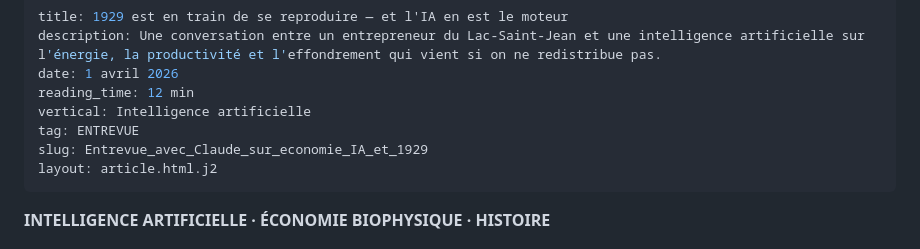
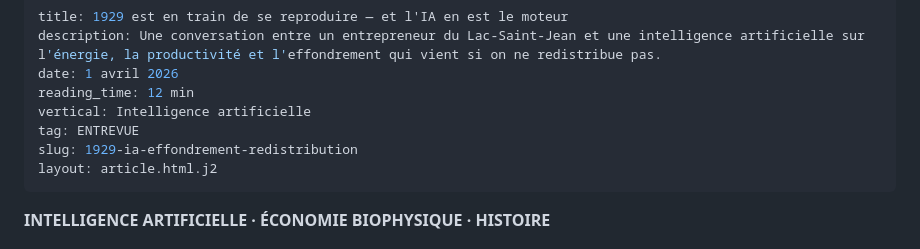
Before and after one commit to pascalgagnon-blog/pascalgagnon-site, a Markdown page: src/articles/1929-ia-effondrement-redistribution.md, the part around the change. Rendered like a GitHub page.

```diff
--- a/src/articles/1929-ia-effondrement-redistribution.md
+++ b/src/articles/1929-ia-effondrement-redistribution.md
@@ -5,7 +5,7 @@ date: 1 avril 2026
 reading_time: 12 min
 vertical: Intelligence artificielle
 tag: ENTREVUE
-slug: Entrevue_avec_Claude_sur_economie_IA_et_1929
+slug: 1929-ia-effondrement-redistribution
 layout: article.html.j2
 ---
 
```
